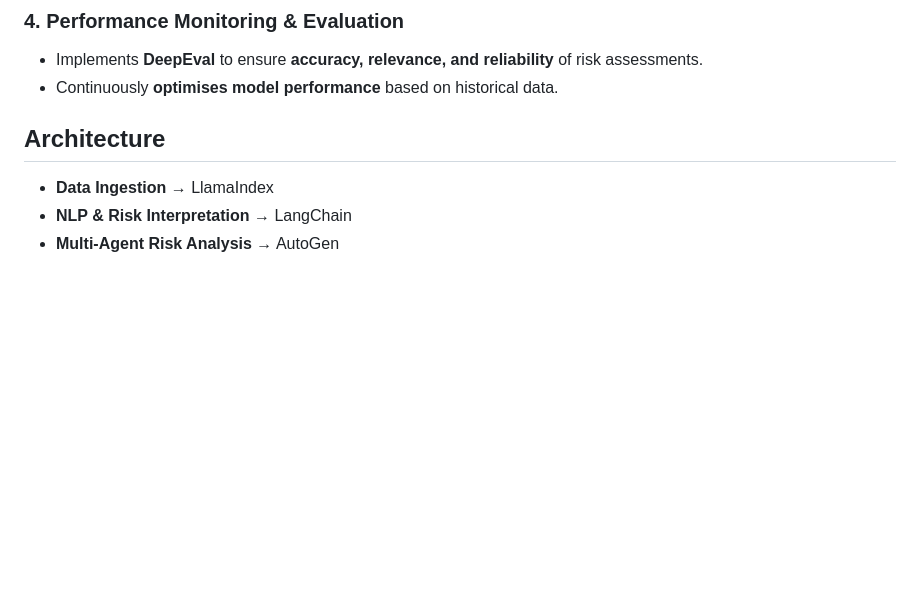
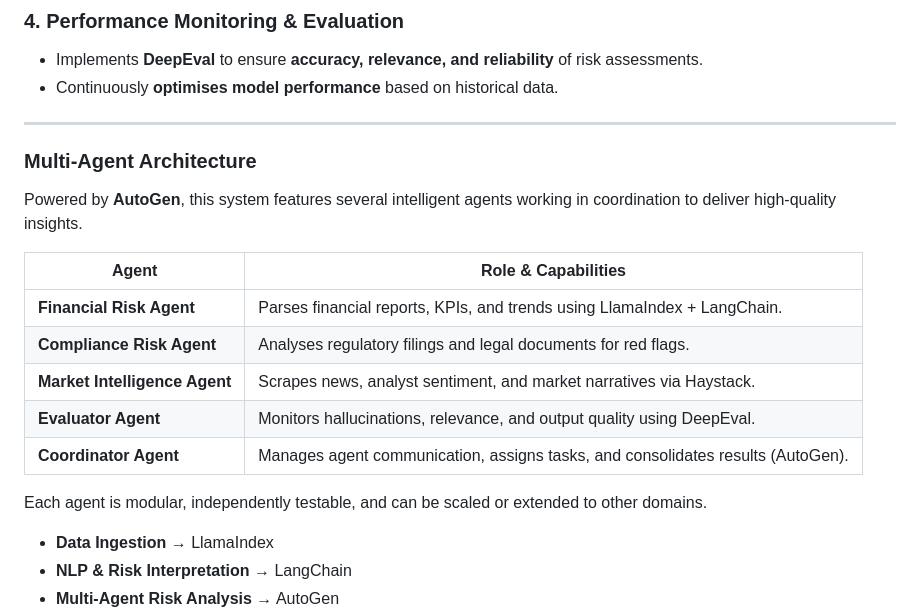
Before and after one commit to drnsmith/Multi-AgentAI-Business-Risk-Assessment, a Markdown page: README.md, the part around the change. GitHub-like rendering; blank space fills up the shorter version.

```diff
--- a/README.md
+++ b/README.md
@@ -19,8 +19,21 @@ The **Multi-Agent AI System for Business Risk Assessment** is designed to **eval
 ### 4. **Performance Monitoring & Evaluation**
 - Implements **DeepEval** to ensure **accuracy, relevance, and reliability** of risk assessments.
 - Continuously **optimises model performance** based on historical data.
+---
+### Multi-Agent Architecture
 
-## Architecture
+Powered by **AutoGen**, this system features several intelligent agents working in coordination to deliver high-quality insights.
+
+| Agent                     | Role & Capabilities                                                                 |
+|--------------------------|--------------------------------------------------------------------------------------|
+| **Financial Risk Agent**     | Parses financial reports, KPIs, and trends using LlamaIndex + LangChain.               |
+| **Compliance Risk Agent**    | Analyses regulatory filings and legal documents for red flags.                        |
+| **Market Intelligence Agent**| Scrapes news, analyst sentiment, and market narratives via Haystack.                  |
+| **Evaluator Agent**          | Monitors hallucinations, relevance, and output quality using DeepEval.               |
+| **Coordinator Agent**        | Manages agent communication, assigns tasks, and consolidates results (AutoGen).      |
+
+Each agent is modular, independently testable, and can be scaled or extended to other domains.
+
 - **Data Ingestion** → LlamaIndex
 - **NLP & Risk Interpretation** → LangChain
 - **Multi-Agent Risk Analysis** → AutoGen
```
